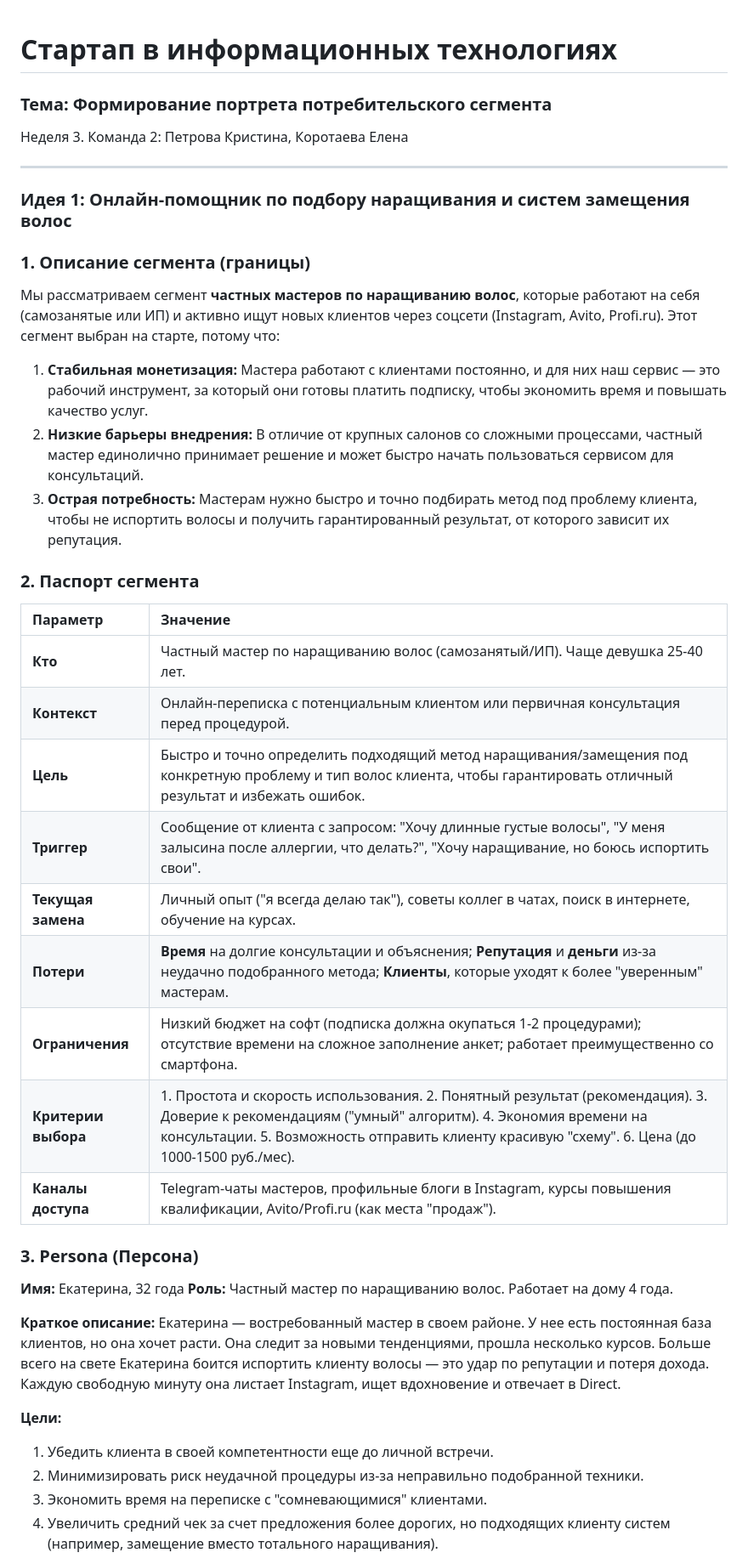
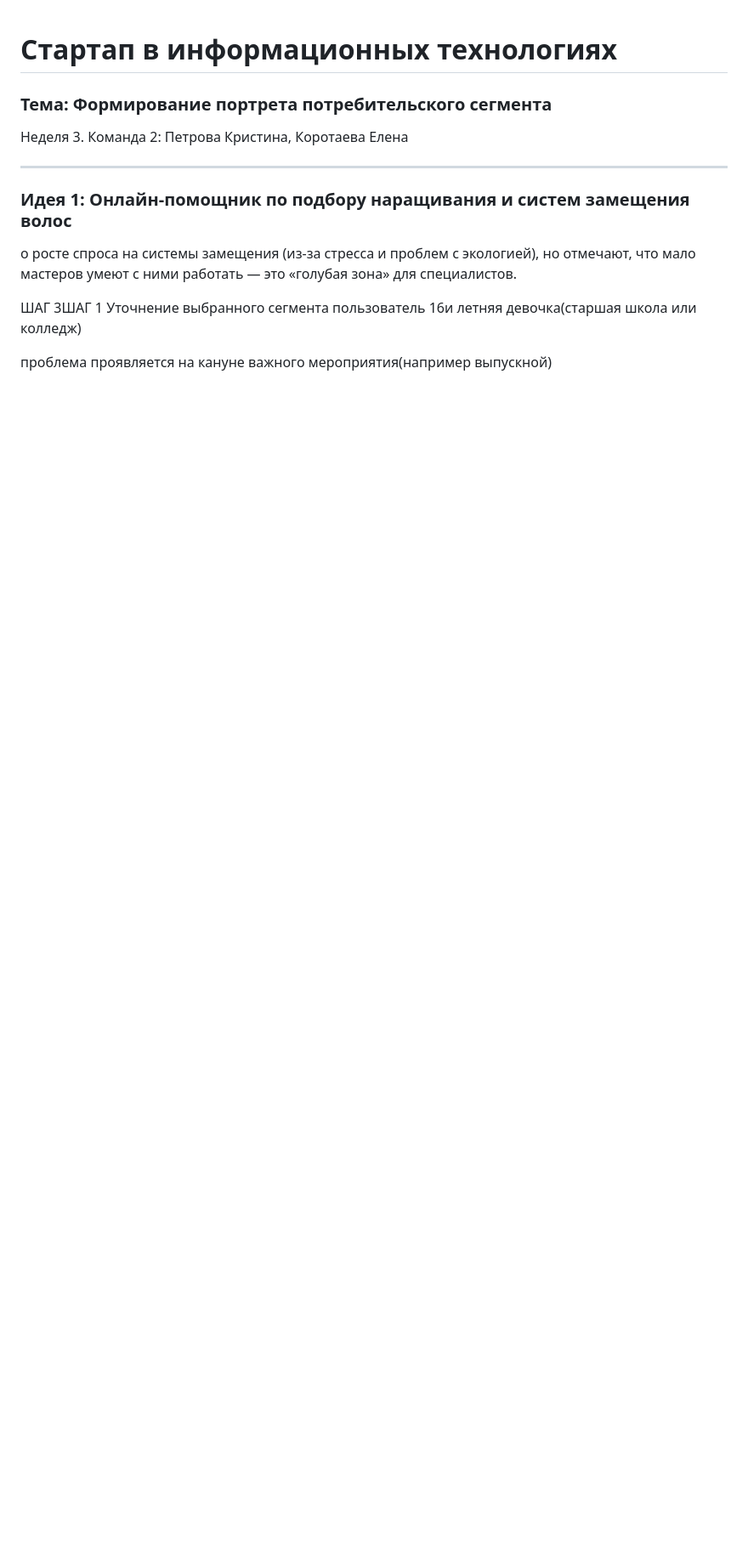
Before and after one commit to BGadfly/startup, a Markdown page: practice5_6.md, the part around one of its changes. Shown at 85% size. Drawn GitHub-style; blank space fills up the shorter version.

```diff
--- a/practice5_6.md
+++ b/practice5_6.md
@@ -7,39 +7,10 @@
 
 ### Идея 1: Онлайн-помощник по подбору наращивания и систем замещения волос
 
-### 1. Описание сегмента (границы)
+о росте спроса на системы замещения (из-за стресса и проблем с экологией), но отмечают, что мало мастеров умеют с ними работать — это «голубая зона» для специалистов.
 
-Мы рассматриваем сегмент **частных мастеров по наращиванию волос**, которые работают на себя (самозанятые или ИП) и активно ищут новых клиентов через соцсети (Instagram, Avito, Profi.ru). Этот сегмент выбран на старте, потому что:
+ШАГ 3ШАГ 1 Уточнение выбранного сегмента
+пользователь 16и летняя девочка(старшая школа или колледж)
 
-1.  **Стабильная монетизация:** Мастера работают с клиентами постоянно, и для них наш сервис — это рабочий инструмент, за который они готовы платить подписку, чтобы экономить время и повышать качество услуг.
-2.  **Низкие барьеры внедрения:** В отличие от крупных салонов со сложными процессами, частный мастер единолично принимает решение и может быстро начать пользоваться сервисом для консультаций.
-3.  **Острая потребность:** Мастерам нужно быстро и точно подбирать метод под проблему клиента, чтобы не испортить волосы и получить гарантированный результат, от которого зависит их репутация.
+проблема проявляется на кануне важного мероприятия(например выпускной)
 
-### 2. Паспорт сегмента
-
-| Параметр | Значение |
-| :--- | :--- |
-| **Кто** | Частный мастер по наращиванию волос (самозанятый/ИП). Чаще девушка 25-40 лет. |
-| **Контекст** | Онлайн-переписка с потенциальным клиентом или первичная консультация перед процедурой. |
-| **Цель** | Быстро и точно определить подходящий метод наращивания/замещения под конкретную проблему и тип волос клиента, чтобы гарантировать отличный результат и избежать ошибок. |
-| **Триггер** | Сообщение от клиента с запросом: "Хочу длинные густые волосы", "У меня залысина после аллергии, что делать?", "Хочу наращивание, но боюсь испортить свои". |
-| **Текущая замена** | Личный опыт ("я всегда делаю так"), советы коллег в чатах, поиск в интернете, обучение на курсах. |
-| **Потери** | **Время** на долгие консультации и объяснения; **Репутация** и **деньги** из-за неудачно подобранного метода; **Клиенты**, которые уходят к более "уверенным" мастерам. |
-| **Ограничения** | Низкий бюджет на софт (подписка должна окупаться 1-2 процедурами); отсутствие времени на сложное заполнение анкет; работает преимущественно со смартфона. |
-| **Критерии выбора** | 1. Простота и скорость использования. 2. Понятный результат (рекомендация). 3. Доверие к рекомендациям ("умный" алгоритм). 4. Экономия времени на консультации. 5. Возможность отправить клиенту красивую "схему". 6. Цена (до 1000-1500 руб./мес). |
-| **Каналы доступа** | Telegram-чаты мастеров, профильные блоги в Instagram, курсы повышения квалификации, Avito/Profi.ru (как места "продаж"). |
-
-### 3. Persona (Персона)
-
-**Имя:** Екатерина, 32 года
-**Роль:** Частный мастер по наращиванию волос. Работает на дому 4 года.
-
-**Краткое описание:**
-Екатерина — востребованный мастер в своем районе. У нее есть постоянная база клиентов, но она хочет расти. Она следит за новыми тенденциями, прошла несколько курсов. Больше всего на свете Екатерина боится испортить клиенту волосы — это удар по репутации и потеря дохода. Каждую свободную минуту она листает Instagram, ищет вдохновение и отвечает в Direct.
-
-**Цели:**
-1.  Убедить клиента в своей компетентности еще до личной встречи.
-2.  Минимизировать риск неудачной процедуры из-за неправильно подобранной техники.
-3.  Экономить время на переписке с "сомневающимися" клиентами.
-4.  Увеличить средний чек за счет предложения более дорогих, но подходящих клиенту систем (например, замещение вместо тотального наращивания).
-
```
Also changed, not shown: other parts of practice5_6.md (+87 -67 lines).
